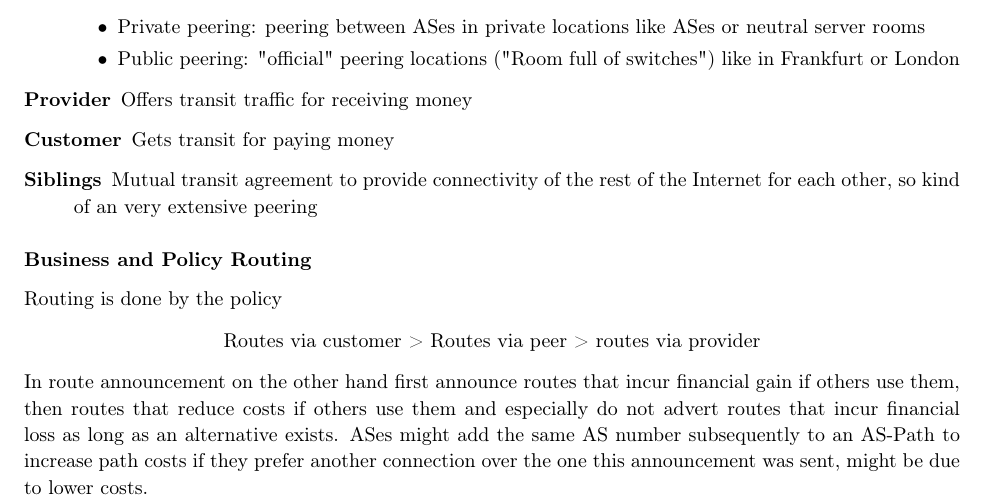
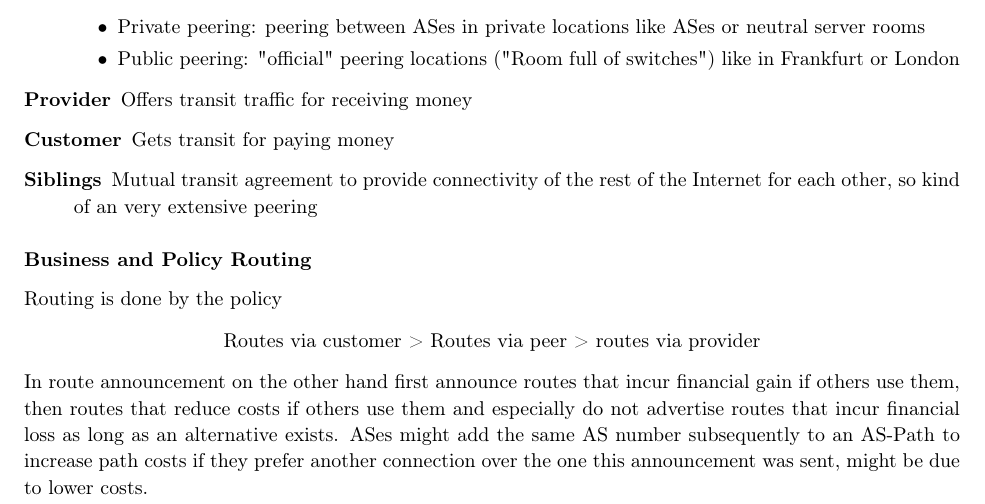
Before and after one commit to AnonymFx/acn_summary, a LaTeX document (report.tex, which reads content/structure_of_the_internet.tex): part of page 13 of 14, cut so that both start at the same text. Compiled offline with pdfLaTeX.

Commit message:
fixed typo

```diff
--- a/content/structure_of_the_internet.tex
+++ b/content/structure_of_the_internet.tex
@@ -125,7 +125,7 @@ Routing is done by the policy
 \begin{equation*}
   \text{Routes via customer > Routes via peer > routes via provider}
 \end{equation*}
-In route announcement on the other hand first announce routes that incur financial gain if others use them, then routes that reduce costs if others use them and especially do not advert routes that incur financial loss as long as an alternative exists.
+In route announcement on the other hand first announce routes that incur financial gain if others use them, then routes that reduce costs if others use them and especially do not advertise routes that incur financial loss as long as an alternative exists.
 ASes might add the same AS number subsequently to an AS-Path to increase path costs if they prefer another connection over the one this announcement was sent, might be due to lower costs.
 
 \subsubsection*{Tiers and Default-Free-Zone}
```
Also changed, not shown: 1 other file.
